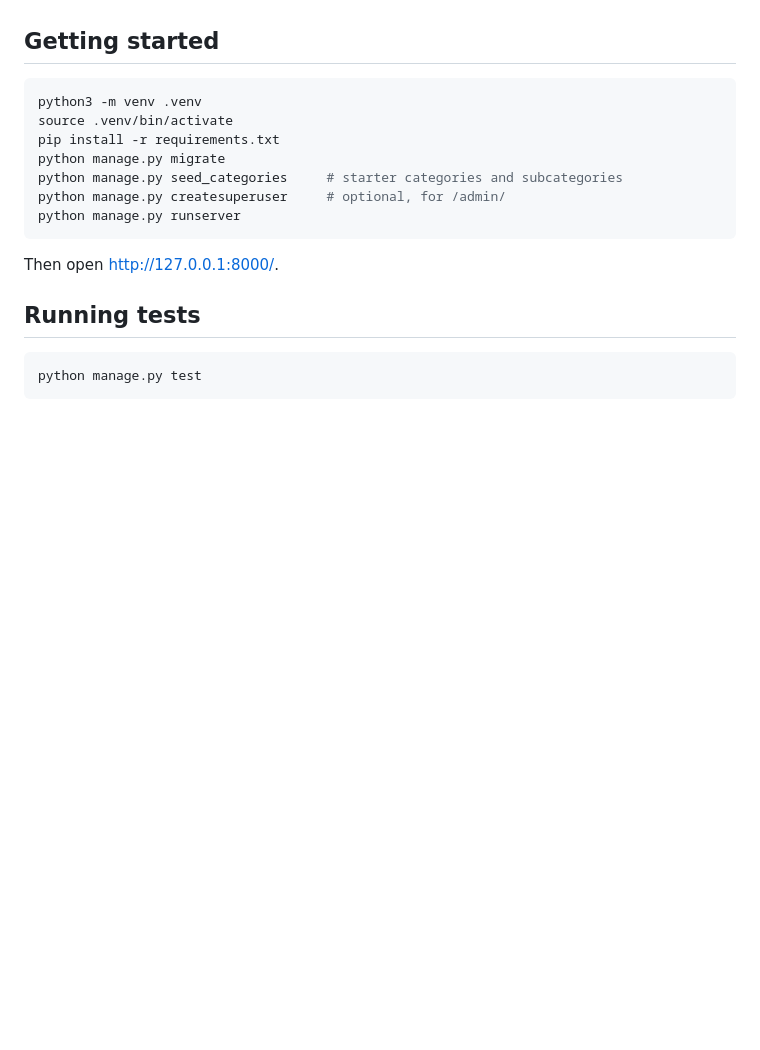
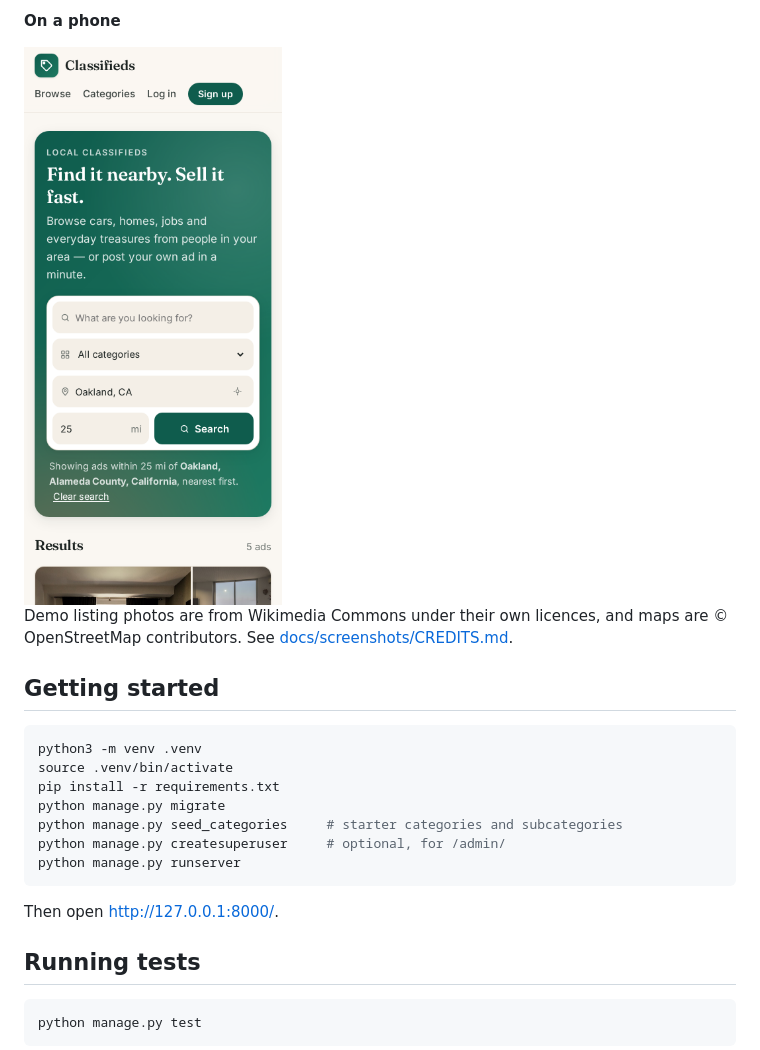
Before and after one commit to smakwana2/classifieds, a Markdown page: README.md, the part around one of its changes. Rendered like a GitHub page; pictures changed too: docs/screenshots/mobile-search.png (added); blank space fills up the shorter version.

```diff
--- a/README.md
+++ b/README.md
@@ -17,3 +32,8 @@ Maps use [Leaflet](https://leafletjs.com/) with OpenStreetMap tiles.
+**On a phone**
+
+<img src="docs/screenshots/mobile-search.png" alt="Home page search on a phone" width="300">
+
+Demo listing photos are from Wikimedia Commons under their own licences, and maps are © OpenStreetMap contributors. See [docs/screenshots/CREDITS.md](docs/screenshots/CREDITS.md).
 
 ## Getting started
 
```
Also changed, not shown: other parts of README.md (+15 -0 lines), docs/screenshots/CREDITS.md (added, +32 -0 lines), docs/screenshots/ad-detail.png (added), docs/screenshots/categories.png (added), docs/screenshots/home-search.png (added), docs/screenshots/post-ad-location.png (added).
